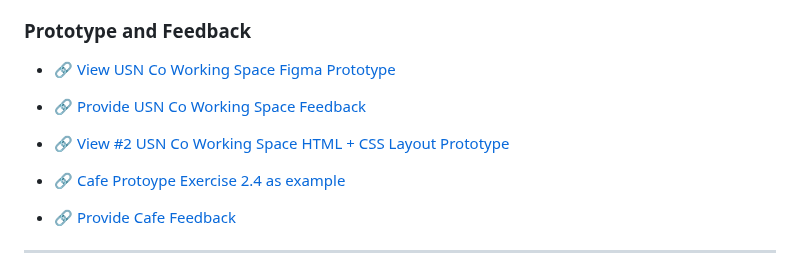
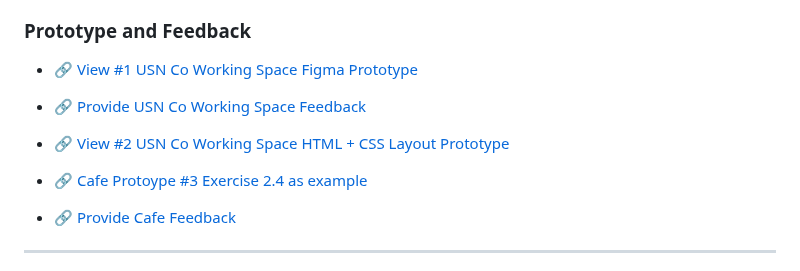
Before and after one commit to silbue98/PRO1000-V24, a Markdown page: Milestone 2/Prototype_Module_4_Exercise.md, the part around the change. Rendered like a GitHub page.

```diff
--- a/Milestone 2/Prototype_Module_4_Exercise.md
+++ b/Milestone 2/Prototype_Module_4_Exercise.md
@@ -52,12 +52,12 @@ Translate the low-fidelity prototype into a high-fidelity digital version using
 ### Prototype and Feedback
 
 
-- 🔗 [View USN Co Working Space Figma Prototype](https://www.figma.com/file/MCyDl8eYyXbV47QmfhEE1u/USN-Co-Working-Prototype?type=design&node-id=0-1&mode=design)
+- 🔗 [View #1 USN Co Working Space Figma Prototype](https://www.figma.com/file/MCyDl8eYyXbV47QmfhEE1u/USN-Co-Working-Prototype?type=design&node-id=0-1&mode=design)
 - 🔗 [Provide USN Co Working Space Feedback](https://app.formbricks.com/s/clsyfwgwc189irolcxhxpb4r2)
 - 🔗 [View #2 USN Co Working Space HTML + CSS Layout Prototype](https://dubium.no/utkast/)
 
 
-- 🔗 [Cafe Protoype Exercise 2.4 as example](https://www.figma.com/file/W0gSJt9VQK4jPbEfDpLFdr)
+- 🔗 [Cafe Protoype #3 Exercise 2.4 as example](https://www.figma.com/file/W0gSJt9VQK4jPbEfDpLFdr)
 - 🔗 [Provide Cafe Feedback](https://app.formbricks.com/s/clsupqm980cg2tluwt4oouf7m)
 
 ---
```
